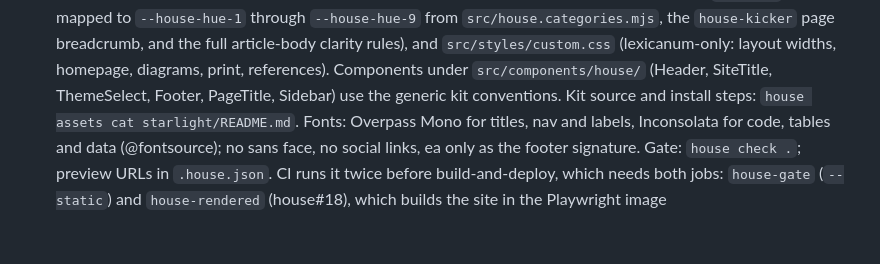
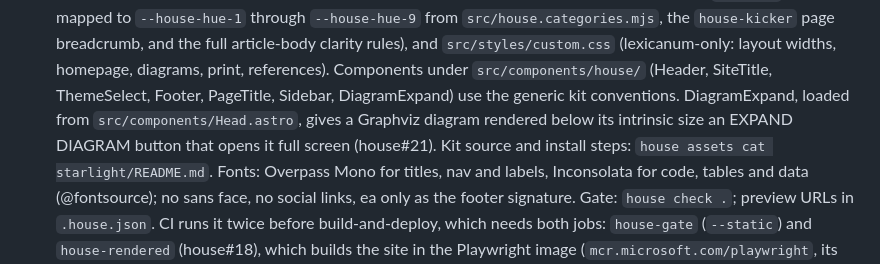
Before and after one commit to erfianugrah/lexicanum, a Markdown page: AGENTS.md, the part around the change. Drawn GitHub-style; blank space fills up the shorter version.

Commit message:
docs: AGENTS names the kit's DiagramExpand (house#21)

```diff
--- a/AGENTS.md
+++ b/AGENTS.md
@@ -61,7 +61,10 @@ the build/test gate only, no deploy.
   full article-body clarity rules), and `src/styles/custom.css`
   (lexicanum-only: layout widths, homepage, diagrams, print, references).
   Components under `src/components/house/` (Header, SiteTitle, ThemeSelect,
-  Footer, PageTitle, Sidebar) use the generic kit conventions. Kit source
+  Footer, PageTitle, Sidebar, DiagramExpand) use the generic kit
+  conventions. DiagramExpand, loaded from `src/components/Head.astro`,
+  gives a Graphviz diagram rendered below its intrinsic size an EXPAND
+  DIAGRAM button that opens it full screen (house#21). Kit source
   and install steps: `house assets cat starlight/README.md`. Fonts: Overpass
   Mono for titles, nav and labels, Inconsolata for code, tables and data
   (@fontsource); no sans face, no social links, ea only as the footer
```
